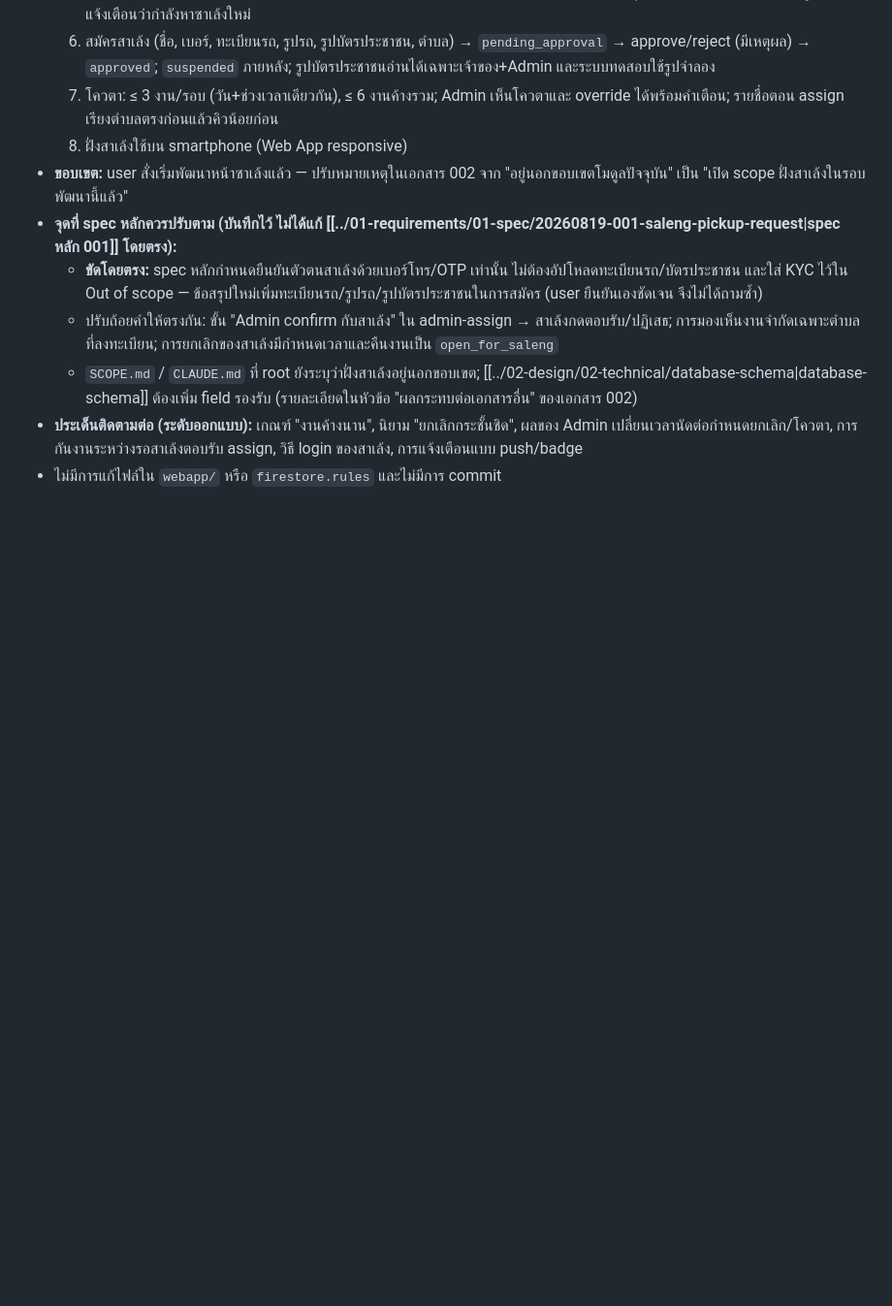
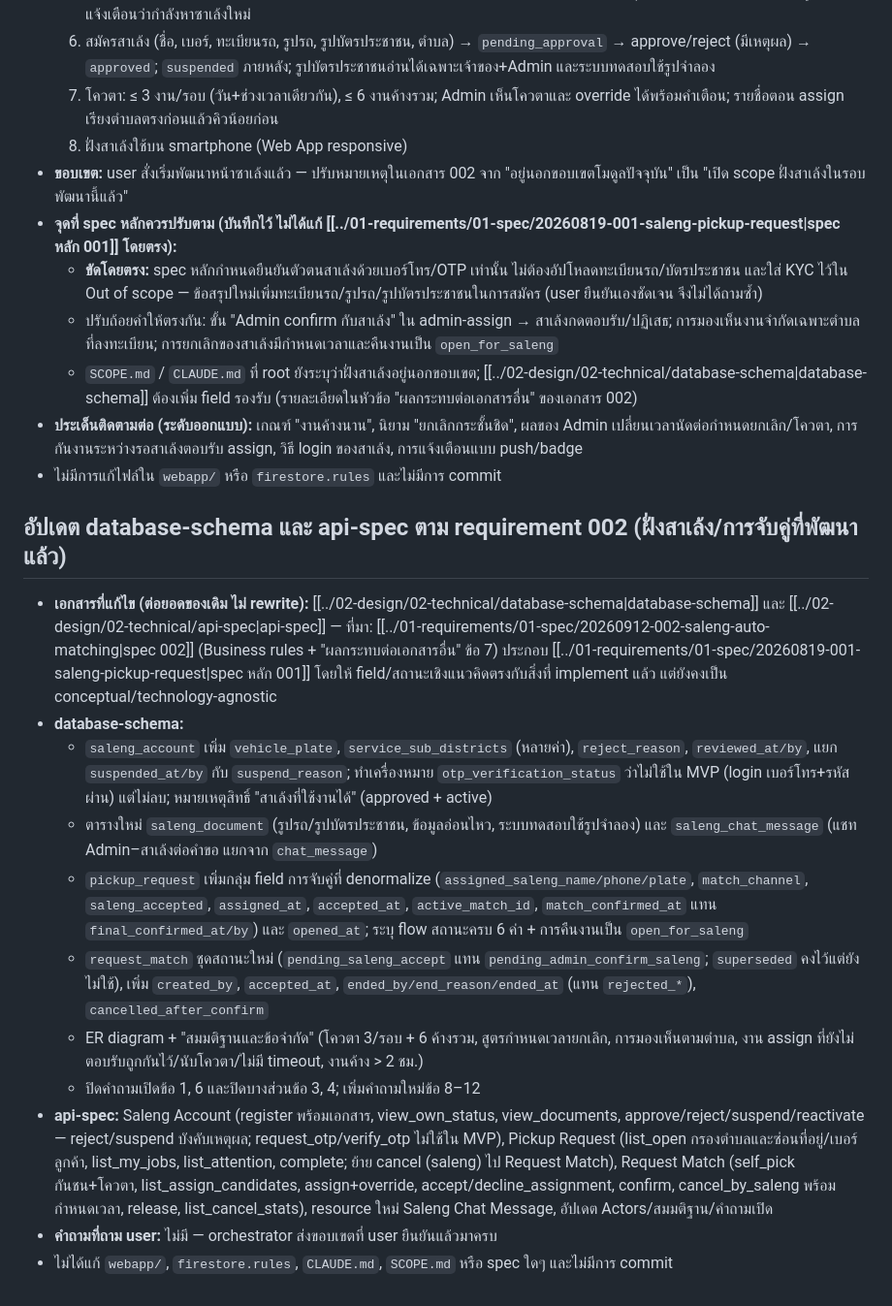
Before and after one commit to Wasin-Winyarat/call-saleng, a Markdown page: docs/05-log/20261107-log.md, the part around the change. Shown at 97% size. GitHub-like rendering; blank space fills up the shorter version.

Commit message:
Update schema and API spec docs for the saleng module
Brings database-schema.md and api-spec.md in line with spec 002 and the
implemented saleng flow, still technology-agnostic:
- new tables saleng_document (sensitive, owner + admin only) and
  saleng_chat_message (admin-saleng chat per request)
- saleng_account: vehicle plate, service sub-districts, reject/suspend
  reasons and reviewers; OTP field marked unused in the MVP
- pickup_request: denormalized matching fields, opened_at, full 6-status
  flow including returning to open_for_saleng
- request_match: pending_saleng_accept, ended_by/end_reason,
  cancelled_after_confirm for cancellation stats
- API: saleng registration and approval, self-pick, accept/decline,
  cancel within deadline, assign with quota, confirm/release, saleng chat
- new open questions logged; 2026-11-07 log updated

Co-Authored-By: Claude Opus 5.5 <noreply@anthropic.com>

```diff
--- a/docs/05-log/20261107-log.md
+++ b/docs/05-log/20261107-log.md
@@ -20,3 +20,17 @@
   - `SCOPE.md` / `CLAUDE.md` ที่ root ยังระบุว่าฝั่งสาเล้งอยู่นอกขอบเขต; [[../02-design/02-technical/database-schema|database-schema]] ต้องเพิ่ม field รองรับ (รายละเอียดในหัวข้อ "ผลกระทบต่อเอกสารอื่น" ของเอกสาร 002)
 - **ประเด็นติดตามต่อ (ระดับออกแบบ):** เกณฑ์ "งานค้างนาน", นิยาม "ยกเลิกกระชั้นชิด", ผลของ Admin เปลี่ยนเวลานัดต่อกำหนดยกเลิก/โควตา, การกันงานระหว่างรอสาเล้งตอบรับ assign, วิธี login ของสาเล้ง, การแจ้งเตือนแบบ push/badge
 - ไม่มีการแก้ไฟล์ใน `webapp/` หรือ `firestore.rules` และไม่มีการ commit
+
+## อัปเดต database-schema และ api-spec ตาม requirement 002 (ฝั่งสาเล้ง/การจับคู่ที่พัฒนาแล้ว)
+
+- **เอกสารที่แก้ไข (ต่อยอดของเดิม ไม่ rewrite):** [[../02-design/02-technical/database-schema|database-schema]] และ [[../02-design/02-technical/api-spec|api-spec]] — ที่มา: [[../01-requirements/01-spec/20260912-002-saleng-auto-matching|spec 002]] (Business rules + "ผลกระทบต่อเอกสารอื่น" ข้อ 7) ประกอบ [[../01-requirements/01-spec/20260819-001-saleng-pickup-request|spec หลัก 001]] โดยให้ field/สถานะเชิงแนวคิดตรงกับสิ่งที่ implement แล้ว แต่ยังคงเป็น conceptual/technology-agnostic
+- **database-schema:**
+  - `saleng_account` เพิ่ม `vehicle_plate`, `service_sub_districts` (หลายค่า), `reject_reason`, `reviewed_at/by`, แยก `suspended_at/by` กับ `suspend_reason`; ทำเครื่องหมาย `otp_verification_status` ว่าไม่ใช้ใน MVP (login เบอร์โทร+รหัสผ่าน) แต่ไม่ลบ; หมายเหตุสิทธิ์ "สาเล้งที่ใช้งานได้" (approved + active)
+  - ตารางใหม่ `saleng_document` (รูปรถ/รูปบัตรประชาชน, ข้อมูลอ่อนไหว, ระบบทดสอบใช้รูปจำลอง) และ `saleng_chat_message` (แชท Admin–สาเล้งต่อคำขอ แยกจาก `chat_message`)
+  - `pickup_request` เพิ่มกลุ่ม field การจับคู่ที่ denormalize (`assigned_saleng_name/phone/plate`, `match_channel`, `saleng_accepted`, `assigned_at`, `accepted_at`, `active_match_id`, `match_confirmed_at` แทน `final_confirmed_at/by`) และ `opened_at`; ระบุ flow สถานะครบ 6 ค่า + การคืนงานเป็น `open_for_saleng`
+  - `request_match` ชุดสถานะใหม่ (`pending_saleng_accept` แทน `pending_admin_confirm_saleng`; `superseded` คงไว้แต่ยังไม่ใช้), เพิ่ม `created_by`, `accepted_at`, `ended_by/end_reason/ended_at` (แทน `rejected_*`), `cancelled_after_confirm`
+  - ER diagram + "สมมติฐานและข้อจำกัด" (โควตา 3/รอบ + 6 ค้างรวม, สูตรกำหนดเวลายกเลิก, การมองเห็นตามตำบล, งาน assign ที่ยังไม่ตอบรับถูกกันไว้/นับโควตา/ไม่มี timeout, งานค้าง > 2 ชม.)
+  - ปิดคำถามเปิดข้อ 1, 6 และปิดบางส่วนข้อ 3, 4; เพิ่มคำถามใหม่ข้อ 8–12
+- **api-spec:** Saleng Account (register พร้อมเอกสาร, view_own_status, view_documents, approve/reject/suspend/reactivate — reject/suspend บังคับเหตุผล; request_otp/verify_otp ไม่ใช้ใน MVP), Pickup Request (list_open กรองตำบลและซ่อนที่อยู่/เบอร์ลูกค้า, list_my_jobs, list_attention, complete; ย้าย cancel (saleng) ไป Request Match), Request Match (self_pick กันชน+โควตา, list_assign_candidates, assign+override, accept/decline_assignment, confirm, cancel_by_saleng พร้อมกำหนดเวลา, release, list_cancel_stats), resource ใหม่ Saleng Chat Message, อัปเดต Actors/สมมติฐาน/คำถามเปิด
+- **คำถามที่ถาม user:** ไม่มี — orchestrator ส่งขอบเขตที่ user ยืนยันแล้วมาครบ
+- ไม่ได้แก้ `webapp/`, `firestore.rules`, `CLAUDE.md`, `SCOPE.md` หรือ spec ใดๆ และไม่มีการ commit
```
Also changed, not shown: 2 other files.
